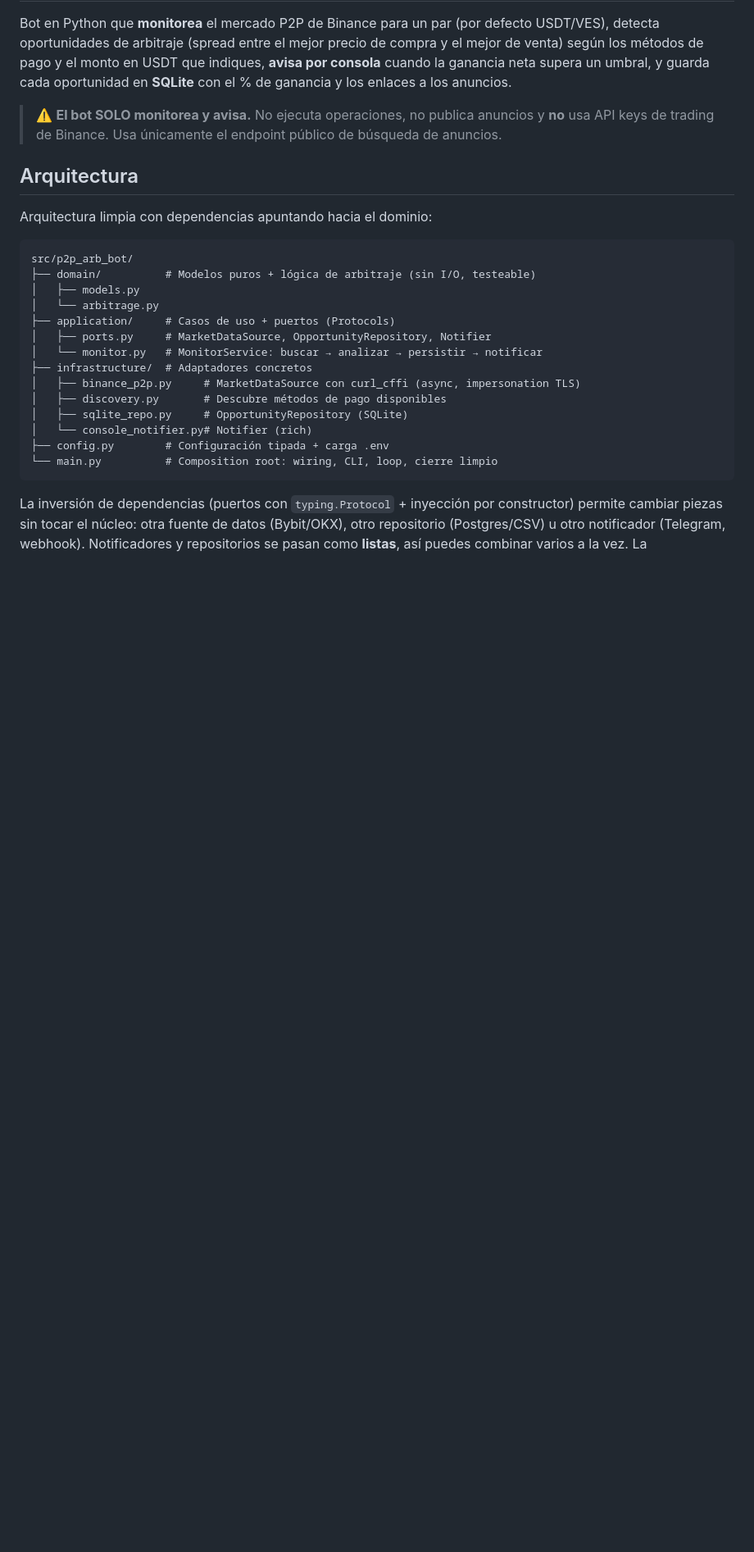
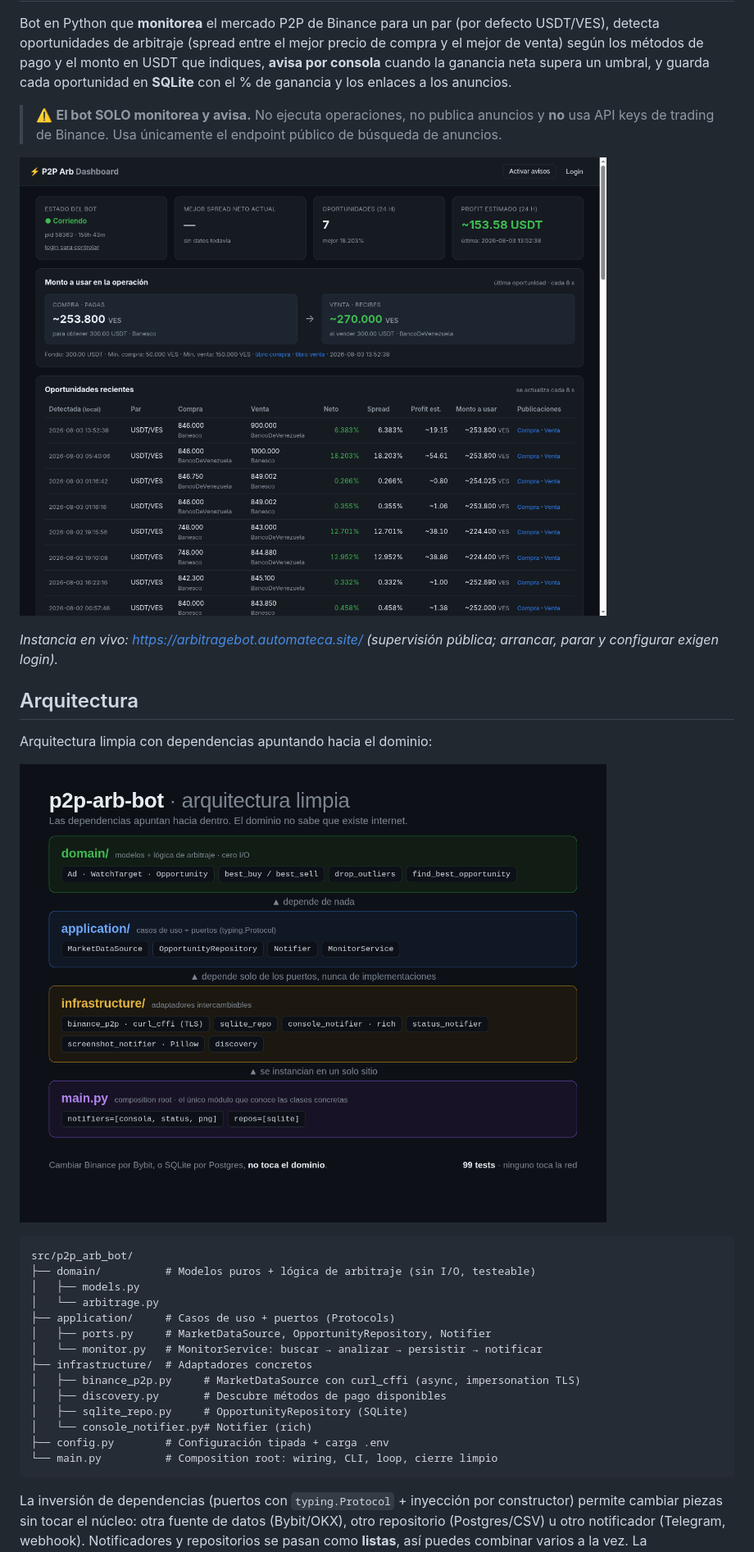
Before and after one commit to araod14/arbitrage_bot, a Markdown page: README.md, the part around one of its changes. Shown at 82% size. Drawn GitHub-style; pictures changed too: docs/arquitectura.png (added), docs/dashboard.png (added); blank space fills up the shorter version.

````diff
--- a/README.md
+++ b/README.md
@@ -11,9 +11,16 @@ enlaces a los anuncios.
 > anuncios y **no** usa API keys de trading de Binance. Usa únicamente el
 > endpoint público de búsqueda de anuncios.
 
+![Dashboard del bot: estado, KPIs de 24 h, monto a usar en la operación y tabla de oportunidades recientes](docs/dashboard.png)
+
+*Instancia en vivo: <https://arbitragebot.automateca.site/> (supervisión pública;
+arrancar, parar y configurar exigen login).*
+
 ## Arquitectura
 
 Arquitectura limpia con dependencias apuntando hacia el dominio:
+
+![Capas del proyecto: domain, application, infrastructure y main.py como composition root](docs/arquitectura.png)
 
 ```
 src/p2p_arb_bot/
````
Also changed, not shown: other parts of README.md (+17 -0 lines), docs/ficha-oportunidad.png (added), 4 other files.
